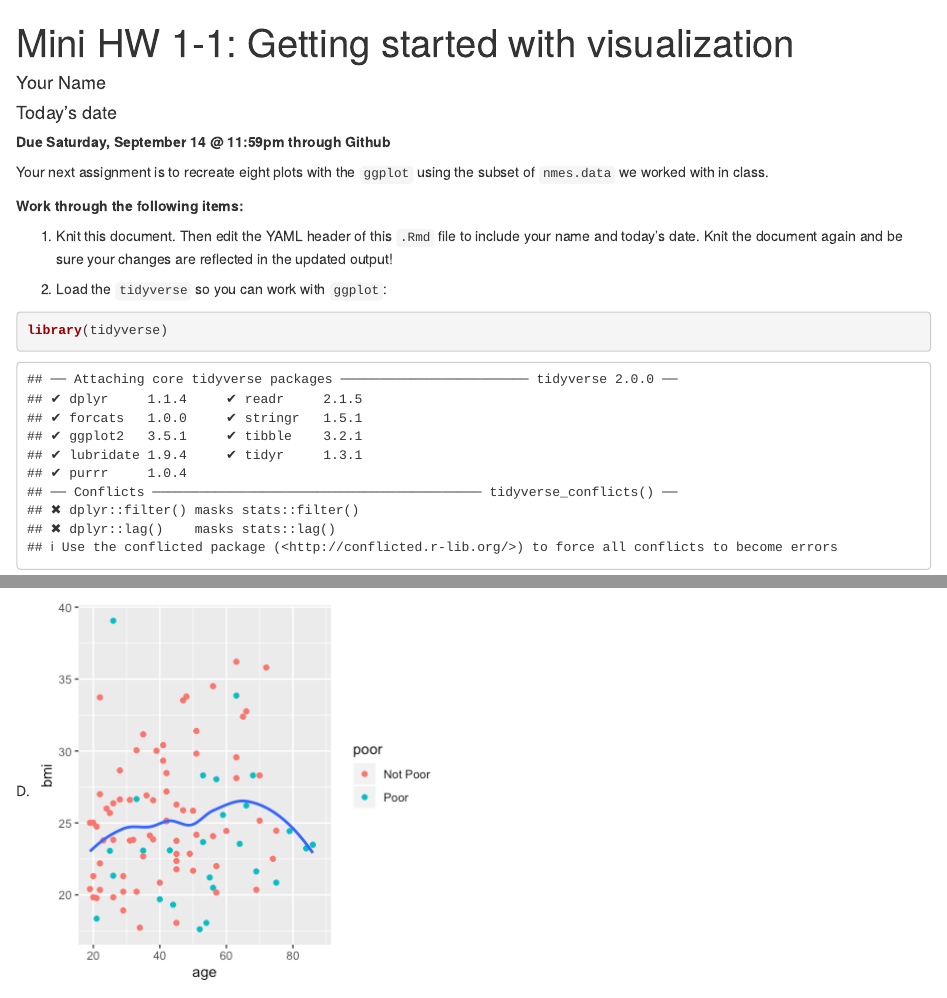
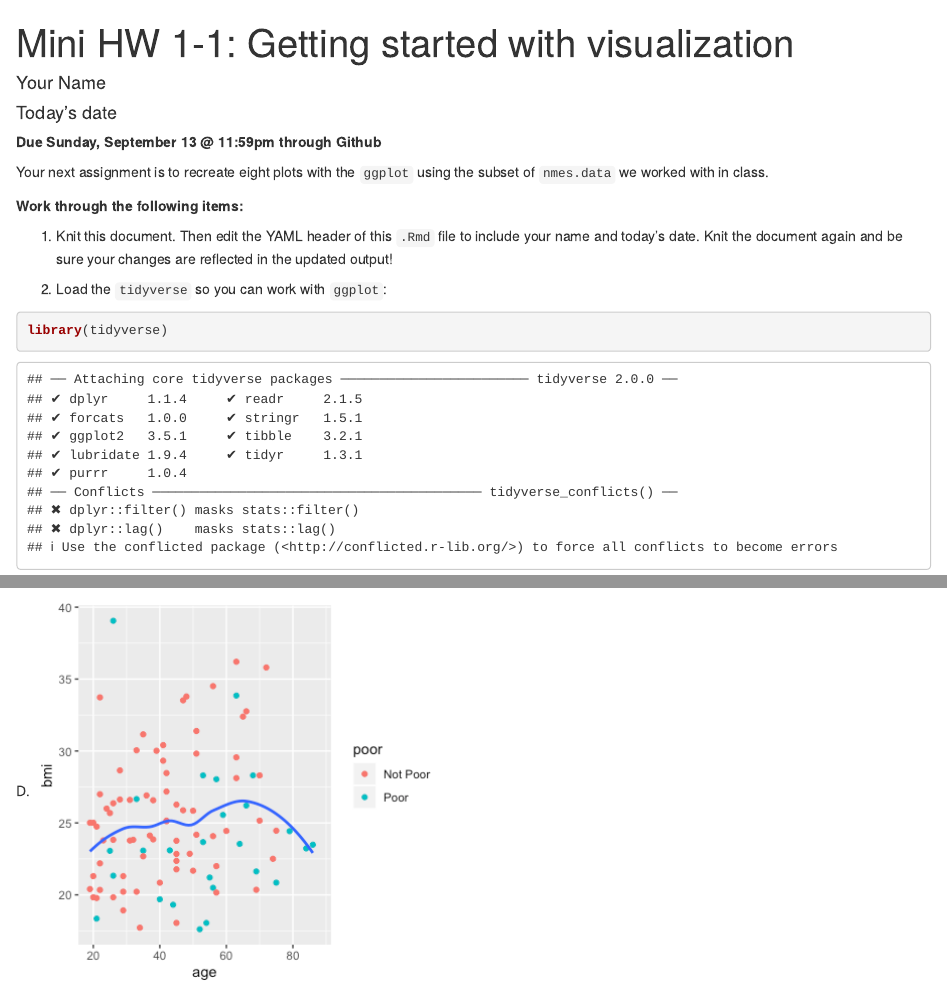
Before and after one commit to intro-R-public-health-master/mini-assignment-1-1, an R Markdown document (Mini1-1.Rmd): the page in a window 1100 px wide, from its top, and a second part further down, joined at a grey line. Rendered offline with R 4.5, knitr and Pandoc, with nearby package versions.

Commit message:
Updating for Fall 2020

````diff
--- a/Mini1-1.Rmd
+++ b/Mini1-1.Rmd
@@ -9,7 +9,7 @@ output: html_document
 knitr::opts_chunk$set(echo = TRUE)
 ```
 
-**Due Saturday, September 14 @ 11:59pm through Github**
+**Due Sunday, September 13 @ 11:59pm through Github**
 
 Your next assignment is to recreate eight plots with the `ggplot` using the subset of `nmes.data` we worked with in class.
 
````
Also changed, not shown: Mini1-1.html, Mini1-1.Rmd (4 more changed lines), 1 other file.
